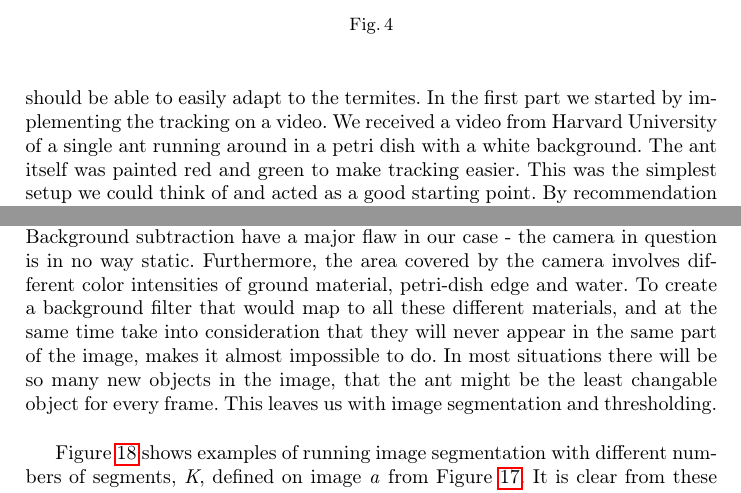
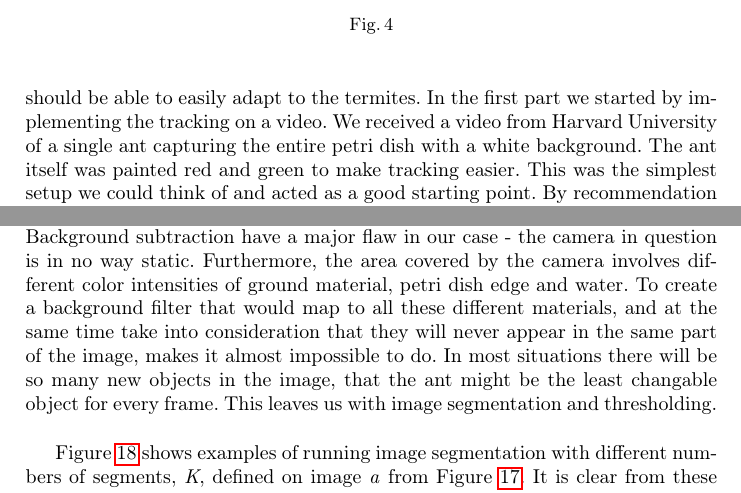
Before and after one commit to Aaes/TermiteTracker, a LaTeX thesis (Report/Report.tex, which reads Report/Tracking.tex): two parts of pages 9 and 19 of 40, joined at a grey line, cut so that both start at the same text. Compiled offline with pdfLaTeX.

Commit message:
Moare feedback changes

```diff
--- a/Report/Tracking.tex
+++ b/Report/Tracking.tex
@@ -2,7 +2,7 @@
 
 \subsection{Tracking}
 \label{tracking}
-As mentioned in the project proposal the project was divided into three parts. The first part of the project was to be able to track termites. Since african termites are hard to come by and transport we settled for giant ants (Camponotus Ligniperdus), which are the largest ants found in Denmark \cite{fogn}, instead. While these are not as big as the termites, they behave in a similar way and the solution should be able to easily adapt to the termites. In the first part we started by implementing the tracking on a video. We received a video from Harvard University of a single ant running around in a petri dish with a white background. The ant itself was painted red and green to make tracking easier. This was the simplest setup we could think of and acted as a good starting point. By recommendation we decided to use the OpenCV \cite{opencv} framework to implement our tracking. We will return to this framework in Section \ref{framework} Framework. \\
+As mentioned in the project proposal the project was divided into three parts. The first part of the project was to be able to track termites. Since african termites are hard to come by and transport we settled for giant ants (Camponotus Ligniperdus), which are the largest ants found in Denmark \cite{fogn}, instead. While these are not as big as the termites, they behave in a similar way and the solution should be able to easily adapt to the termites. In the first part we started by implementing the tracking on a video. We received a video from Harvard University of a single ant capturing the entire petri dish with a white background. The ant itself was painted red and green to make tracking easier. This was the simplest setup we could think of and acted as a good starting point. By recommendation we decided to use the OpenCV \cite{opencv} framework to implement our tracking. We will return to this framework in Section \ref{framework} Framework. \\
 
 This chapter is divided into three subparts. First we will introduce the reader to different image processesing techniques, and their uses. Following this we will introduce the reader to a framework that supports these techniques, and finish off describing the implemented solution and design choices.
 
@@ -405,7 +405,7 @@ It is evident from the image in Figure \ref{fig:ant}, that the overall image is
 
 It is clear from Figure \ref{fig:contrast_ant} that image \emph{c} and \emph{d} does not provide a proper result. Even though the image is indeed brightened, differentiating between the ant and the background has not become much easier. Small changes to the lightning condition would probably also make image \emph{d} much harder to analyse. Whether image \emph{a} or \emph{b} provides the best result comes down to what we want the most - that the object we look for is as close to clear white as possible, or that it is the most distinguishable object in the image. For colors in general, it is better for it to be distinguishable than trying to make it hit a specific color intensity. The result of image \emph{a} is therefore preferable. \\
 
-Now that we have improved the overall quality of the image, the next task is to isolate the ant in the improved image. For this task we have three techniques available; \emph{thresholding}, \emph{image segmentation} and \emph{background subtraction}. Background subtraction have a major flaw in our case - the camera in question is in no way static. Furthermore, the area covered by the camera involves different color intensities of ground material, petri-dish edge and water. To create a background filter that would map to all these different materials, and at the same time take into consideration that they will never appear in the same part of the image, makes it almost impossible to do. In most situations there will be so many new objects in the image, that the ant might be the least changable object for every frame. This leaves us with image segmentation and thresholding.\\
+Now that we have improved the overall quality of the image, the next task is to isolate the ant in the improved image. For this task we have three techniques available; \emph{thresholding}, \emph{image segmentation} and \emph{background subtraction}. Background subtraction have a major flaw in our case - the camera in question is in no way static. Furthermore, the area covered by the camera involves different color intensities of ground material, petri dish edge and water. To create a background filter that would map to all these different materials, and at the same time take into consideration that they will never appear in the same part of the image, makes it almost impossible to do. In most situations there will be so many new objects in the image, that the ant might be the least changable object for every frame. This leaves us with image segmentation and thresholding.\\
 
 Figure \ref{fig:segment_ant} shows examples of running image segmentation with different numbers of segments, \textit{K}, defined on image \emph{a} from Figure \ref{fig:contrast_ant}. It is clear from these tests that a certain number of segments are neccessary for a satisfactory result. $K=8$ and $K=10$ clearly gives the best results, however it comes at a cost; segmenting these images simply takes too much time. Even with only óne segmentation attemp for each image, it takes around one second or more to produce a result. Considering this needs to be done \emph{multiple} times within a second when using a camera, this solution is simply not feasible or possible for tracking. An ant can easily move out of a frame without the camera ever knowing, simply because it is too slow or the ant is too fast.\\
 
```
